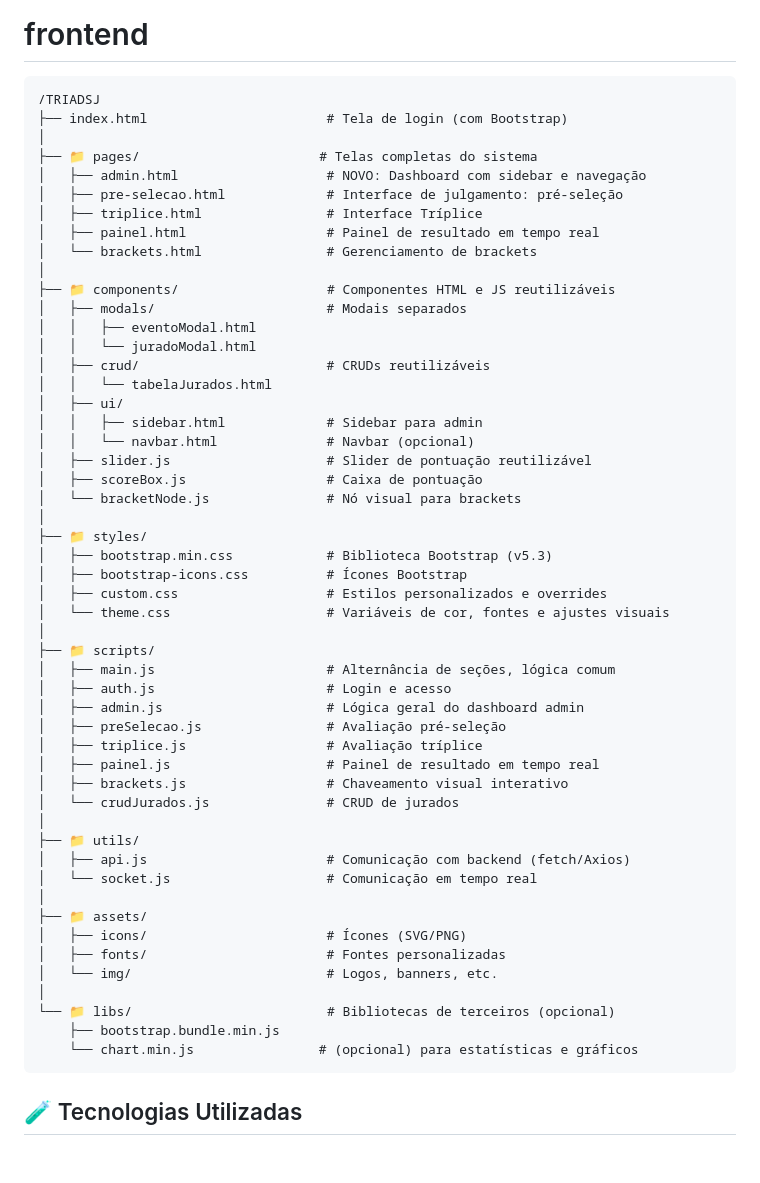
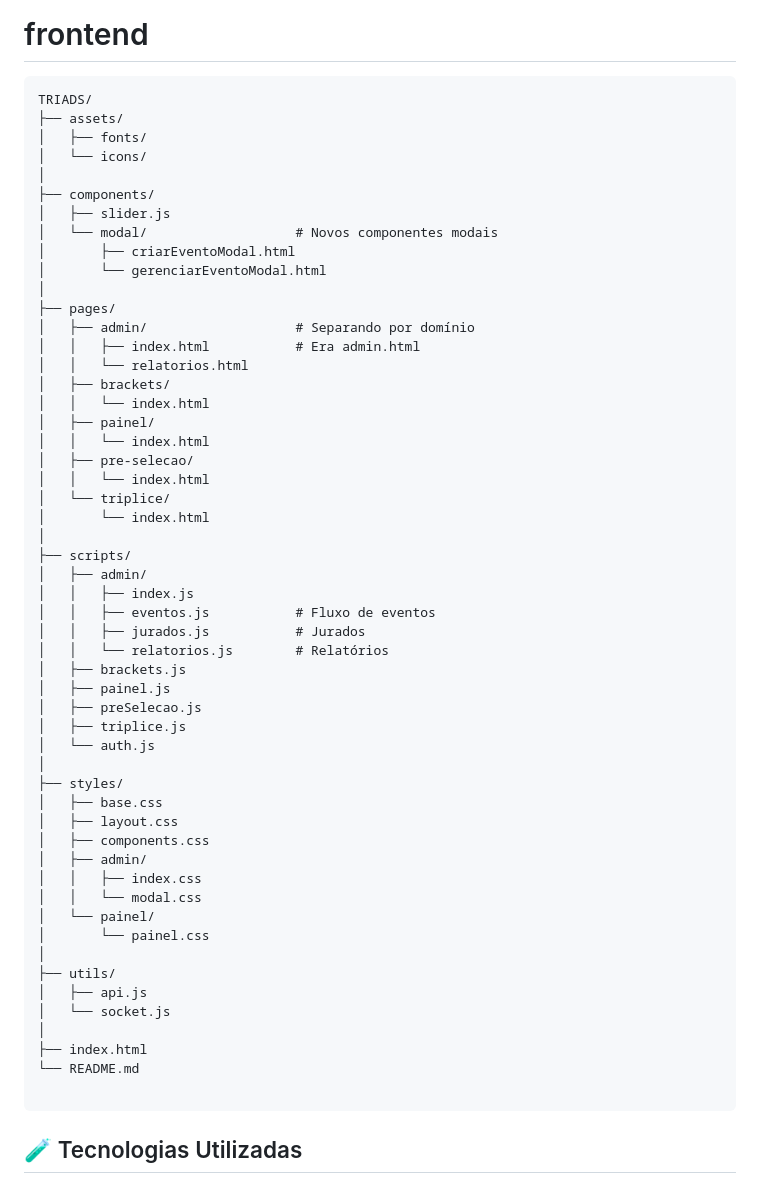
Before and after one commit to Hunterland/TriadSJ, a Markdown page: README.md, the part around the change. GitHub-like rendering; blank space fills up the shorter version.

````diff
--- a/README.md
+++ b/README.md
@@ -22,57 +22,59 @@ Este projeto é um **MVP (Produto Mínimo Viável)** de um sistema completo de g
 # frontend
 
 ```
-/TRIADSJ
-├── index.html                       # Tela de login (com Bootstrap)
+TRIADS/
+├── assets/
+│   ├── fonts/
+│   └── icons/
 │
-├── 📁 pages/                       # Telas completas do sistema
-│   ├── admin.html                   # NOVO: Dashboard com sidebar e navegação
-│   ├── pre-selecao.html             # Interface de julgamento: pré-seleção
-│   ├── triplice.html                # Interface Tríplice
-│   ├── painel.html                  # Painel de resultado em tempo real
-│   └── brackets.html                # Gerenciamento de brackets
+├── components/
+│   ├── slider.js
+│   └── modal/                   # Novos componentes modais
+│       ├── criarEventoModal.html
+│       └── gerenciarEventoModal.html
 │
-├── 📁 components/                   # Componentes HTML e JS reutilizáveis
-│   ├── modals/                      # Modais separados
-│   │   ├── eventoModal.html
-│   │   └── juradoModal.html
-│   ├── crud/                        # CRUDs reutilizáveis
-│   │   └── tabelaJurados.html
-│   ├── ui/
-│   │   ├── sidebar.html             # Sidebar para admin
-│   │   └── navbar.html              # Navbar (opcional)
-│   ├── slider.js                    # Slider de pontuação reutilizável
-│   ├── scoreBox.js                  # Caixa de pontuação
-│   └── bracketNode.js               # Nó visual para brackets
+├── pages/
+│   ├── admin/                   # Separando por domínio
+│   │   ├── index.html           # Era admin.html
+│   │   └── relatorios.html
+│   ├── brackets/
+│   │   └── index.html
+│   ├── painel/
+│   │   └── index.html
+│   ├── pre-selecao/
+│   │   └── index.html
+│   └── triplice/
+│       └── index.html
 │
-├── 📁 styles/
-│   ├── bootstrap.min.css            # Biblioteca Bootstrap (v5.3)
-│   ├── bootstrap-icons.css          # Ícones Bootstrap
-│   ├── custom.css                   # Estilos personalizados e overrides
-│   └── theme.css                    # Variáveis de cor, fontes e ajustes visuais
+├── scripts/
+│   ├── admin/
+│   │   ├── index.js
+│   │   ├── eventos.js           # Fluxo de eventos
+│   │   ├── jurados.js           # Jurados
+│   │   └── relatorios.js        # Relatórios
+│   ├── brackets.js
+│   ├── painel.js
+│   ├── preSelecao.js
+│   ├── triplice.js
+│   └── auth.js
 │
-├── 📁 scripts/
-│   ├── main.js                      # Alternância de seções, lógica comum
-│   ├── auth.js                      # Login e acesso
-│   ├── admin.js                     # Lógica geral do dashboard admin
-│   ├── preSelecao.js                # Avaliação pré-seleção
-│   ├── triplice.js                  # Avaliação tríplice
-│   ├── painel.js                    # Painel de resultado em tempo real
-│   ├── brackets.js                  # Chaveamento visual interativo
-│   └── crudJurados.js               # CRUD de jurados
+├── styles/
+│   ├── base.css
+│   ├── layout.css
+│   ├── components.css
+│   ├── admin/
+│   │   ├── index.css
+│   │   └── modal.css
+│   └── painel/
+│       └── painel.css
 │
-├── 📁 utils/
-│   ├── api.js                       # Comunicação com backend (fetch/Axios)
-│   └── socket.js                    # Comunicação em tempo real
+├── utils/
+│   ├── api.js
+│   └── socket.js
 │
-├── 📁 assets/
-│   ├── icons/                       # Ícones (SVG/PNG)
-│   ├── fonts/                       # Fontes personalizadas
-│   └── img/                         # Logos, banners, etc.
-│
-└── 📁 libs/                         # Bibliotecas de terceiros (opcional)
-    ├── bootstrap.bundle.min.js
-    └── chart.min.js                # (opcional) para estatísticas e gráficos
+├── index.html
+└── README.md
+
 ```
 
 
````
